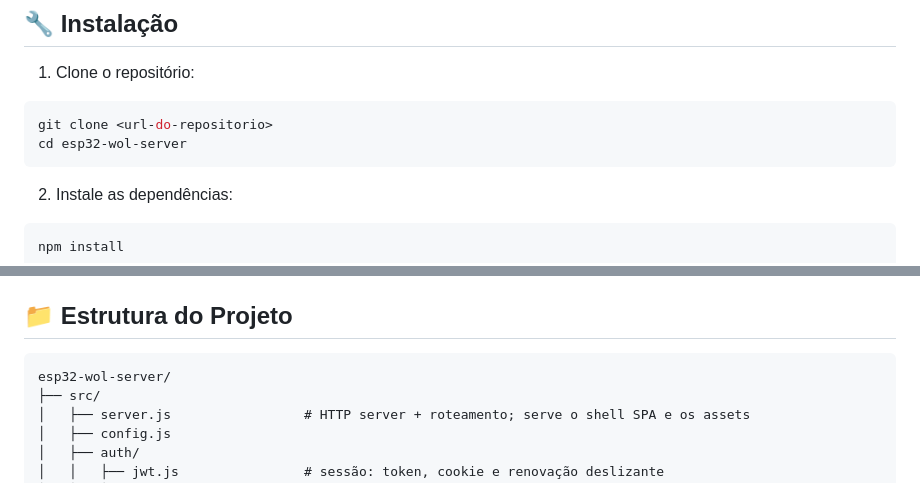
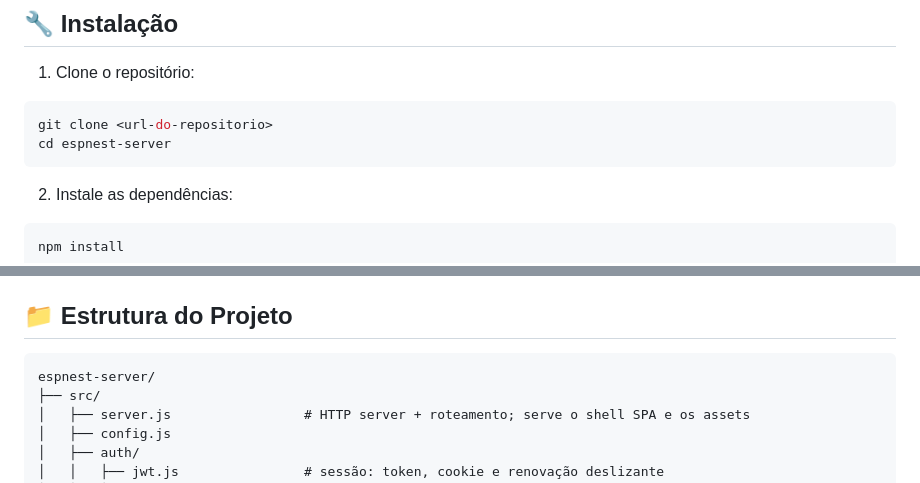
Before and after one commit to franciscoasantos/esp32-wol-server, a Markdown page: README.md, 2 parts joined by grey strips. Rendered like a GitHub page.

Commit message:
docs: renomear projeto para espnest-server
Co-Authored-By: Claude Opus 5 (1M context) <noreply@anthropic.com>
Claude-Session: https://claude.ai/code/session_01Wi79xEVuf9dGBhTWY67mF1

````diff
--- a/README.md
+++ b/README.md
@@ -40,7 +40,7 @@ Este sistema funciona como um servidor intermediário (tunnel) que:
 1. Clone o repositório:
 ```bash
 git clone <url-do-repositorio>
-cd esp32-wol-server
+cd espnest-server
 ```
 
 2. Instale as dependências:
@@ -356,7 +356,7 @@ Observações para `POST /led`:
 ## 📁 Estrutura do Projeto
 
 ```text
-esp32-wol-server/
+espnest-server/
 ├── src/
 │   ├── server.js                 # HTTP server + roteamento; serve o shell SPA e os assets
 │   ├── config.js
````
